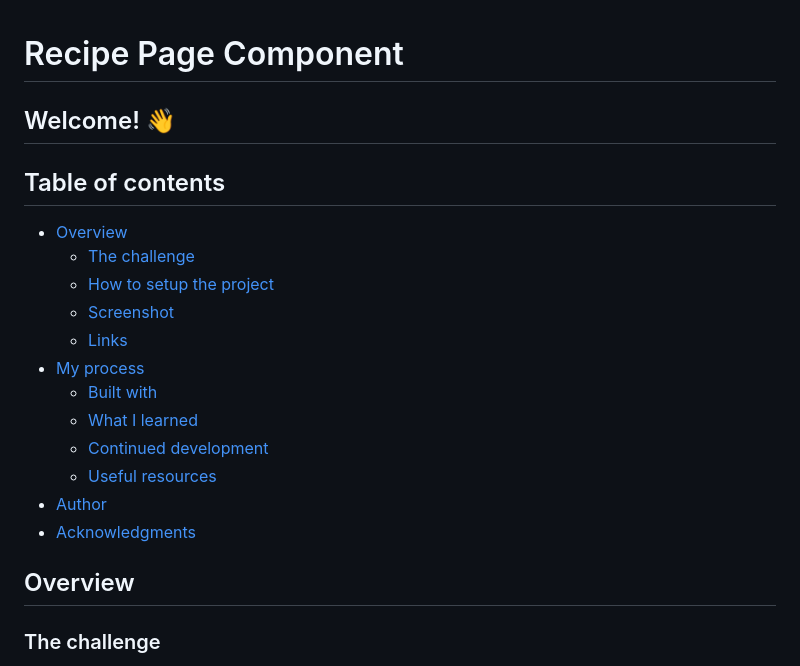
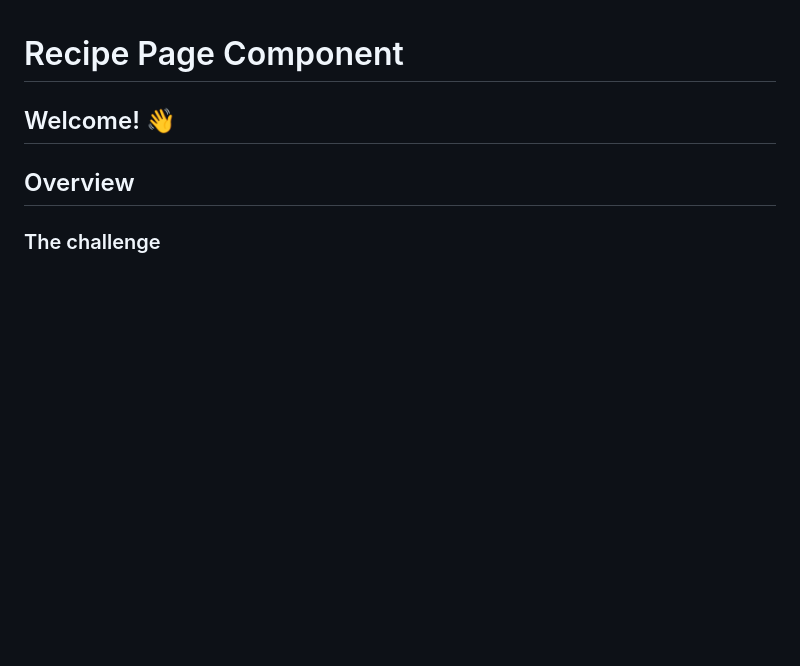
Before and after one commit to Hrxvish/Recipe-WEB, a Markdown page: README.md, the part around the change. Rendered like a GitHub page; blank space fills up the shorter version.

```diff
--- a/README.md
+++ b/README.md
@@ -1,21 +1,6 @@
 # Recipe Page Component
 
 ## Welcome! 👋
-
-## Table of contents
-
-- [Overview](#overview)
-  - [The challenge](#the-challenge)
-  - [How to setup the project](#how-to-setup-the-project)
-  - [Screenshot](#screenshot)
-  - [Links](#links)
-- [My process](#my-process)
-  - [Built with](#built-with)
-  - [What I learned](#what-i-learned)
-  - [Continued development](#continued-development)
-  - [Useful resources](#useful-resources)
-- [Author](#author)
-- [Acknowledgments](#acknowledgments)
 
 ## Overview
 
```
